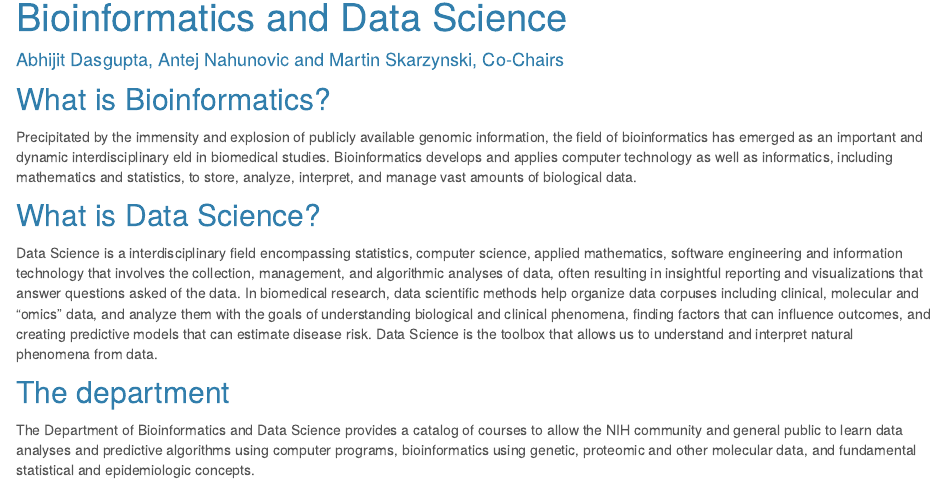
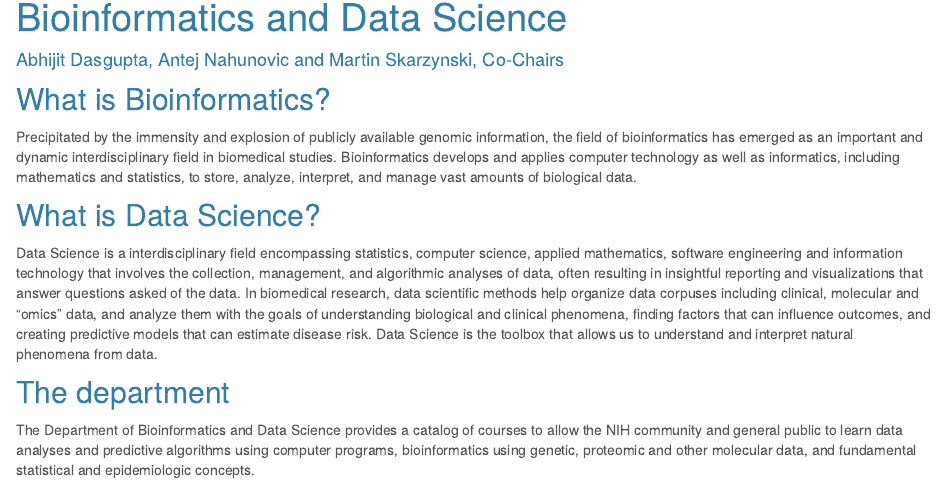
Before and after one commit to araastat/FAES_test_web, an R Markdown document (index.Rmd): the page in a window 1100 px wide, from 90 px down. Rendered offline with R 4.5, knitr and Pandoc, with nearby package versions; a font, style sheet, LaTeX package, included part or bibliography that could not be used is replaced or left out.

Commit message:
Fixed typo in index.Rmd

```diff
--- a/index.Rmd
+++ b/index.Rmd
@@ -6,7 +6,7 @@ output: html_document
 
 ## What is Bioinformatics?
 
-Precipitated by the immensity and explosion of publicly available genomic information, the field of bioinformatics has emerged as an important and dynamic interdisciplinary  eld in biomedical studies. Bioinformatics develops and applies computer technology as well as informatics, including mathematics and statistics, to store, analyze, interpret, and manage vast amounts of biological data.
+Precipitated by the immensity and explosion of publicly available genomic information, the field of bioinformatics has emerged as an important and dynamic interdisciplinary  field in biomedical studies. Bioinformatics develops and applies computer technology as well as informatics, including mathematics and statistics, to store, analyze, interpret, and manage vast amounts of biological data.
 
 ## What is Data Science?
 
```
Also changed, not shown: faculty.html, index.html.
